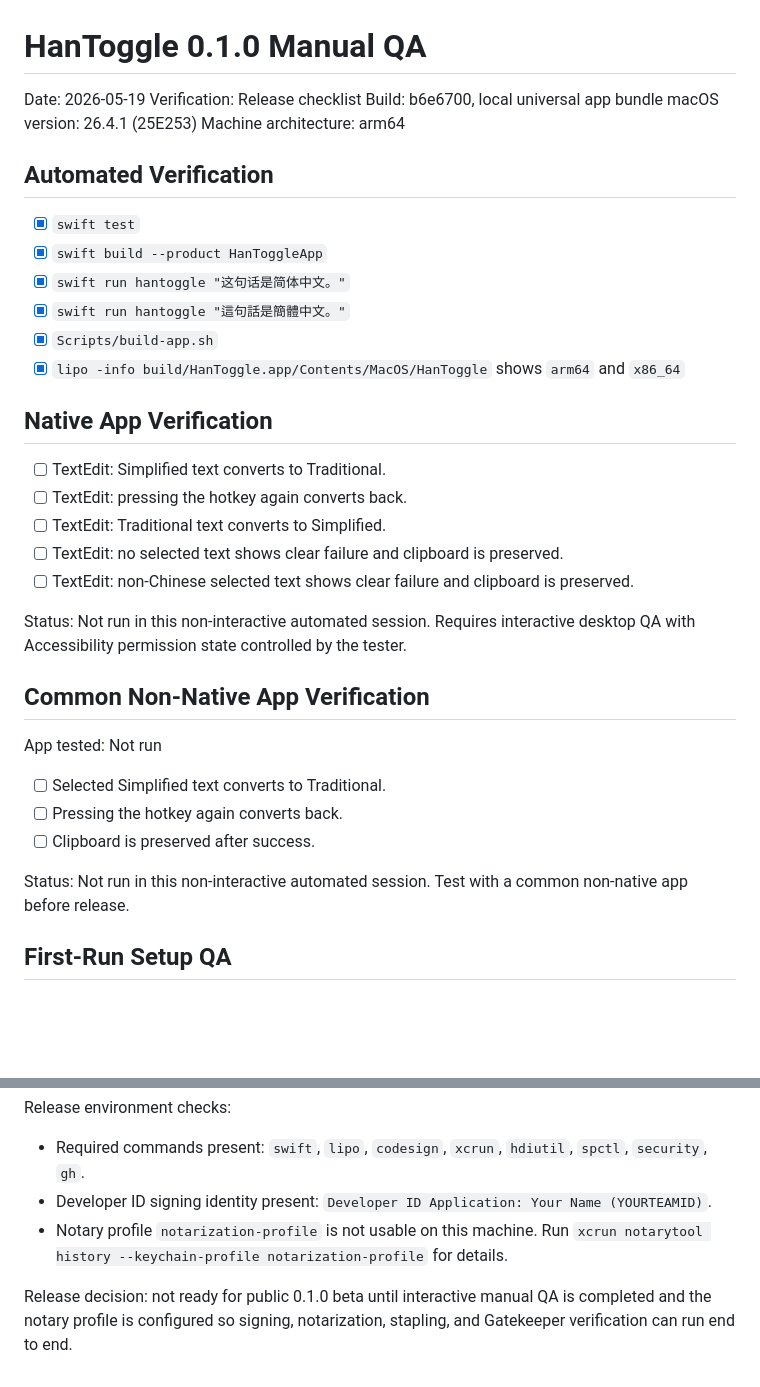
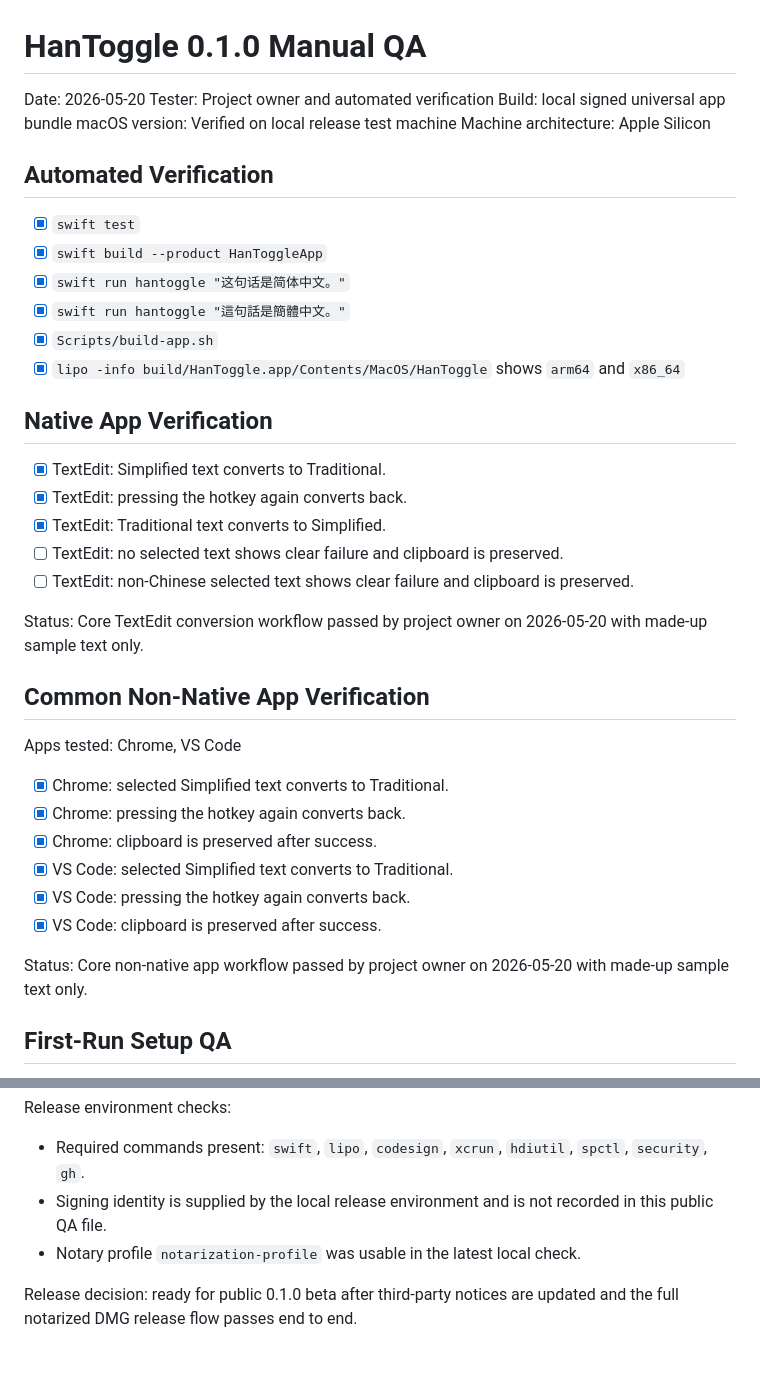
Before and after one commit to minorole/HanToggle, a Markdown page: docs/release/manual-qa-0.1.0.md, 2 parts joined by grey strips. Rendered like a GitHub page; blank space fills up the shorter version.

Commit message:
docs: record 0.1 manual QA

```diff
--- a/docs/release/manual-qa-0.1.0.md
+++ b/docs/release/manual-qa-0.1.0.md
@@ -1,10 +1,10 @@
 # HanToggle 0.1.0 Manual QA
 
-Date: 2026-05-19
-Verification: Release checklist
-Build: b6e6700, local universal app bundle
-macOS version: 26.4.1 (25E253)
-Machine architecture: arm64
+Date: 2026-05-20
+Tester: Project owner and automated verification
+Build: local signed universal app bundle
+macOS version: Verified on local release test machine
+Machine architecture: Apple Silicon
 
 ## Automated Verification
 
@@ -17,23 +17,26 @@ Machine architecture: arm64
 
 ## Native App Verification
 
-- [ ] TextEdit: Simplified text converts to Traditional.
-- [ ] TextEdit: pressing the hotkey again converts back.
-- [ ] TextEdit: Traditional text converts to Simplified.
+- [x] TextEdit: Simplified text converts to Traditional.
+- [x] TextEdit: pressing the hotkey again converts back.
+- [x] TextEdit: Traditional text converts to Simplified.
 - [ ] TextEdit: no selected text shows clear failure and clipboard is preserved.
 - [ ] TextEdit: non-Chinese selected text shows clear failure and clipboard is preserved.
 
-Status: Not run in this non-interactive automated session. Requires interactive desktop QA with Accessibility permission state controlled by the tester.
+Status: Core TextEdit conversion workflow passed by project owner on 2026-05-20 with made-up sample text only.
 
 ## Common Non-Native App Verification
 
-App tested: Not run
+Apps tested: Chrome, VS Code
 
-- [ ] Selected Simplified text converts to Traditional.
-- [ ] Pressing the hotkey again converts back.
-- [ ] Clipboard is preserved after success.
+- [x] Chrome: selected Simplified text converts to Traditional.
+- [x] Chrome: pressing the hotkey again converts back.
+- [x] Chrome: clipboard is preserved after success.
+- [x] VS Code: selected Simplified text converts to Traditional.
+- [x] VS Code: pressing the hotkey again converts back.
+- [x] VS Code: clipboard is preserved after success.
 
-Status: Not run in this non-interactive automated session. Test with a common non-native app before release.
+Status: Core non-native app workflow passed by project owner on 2026-05-20 with made-up sample text only.
 
 ## First-Run Setup QA
 
@@ -107,7 +110,7 @@ Automated verification passed:
 Release environment checks:
 
 - Required commands present: `swift`, `lipo`, `codesign`, `xcrun`, `hdiutil`, `spctl`, `security`, `gh`.
-- Developer ID signing identity present: `Developer ID Application: Your Name (YOURTEAMID)`.
-- Notary profile `notarization-profile` is not usable on this machine. Run `xcrun notarytool history --keychain-profile notarization-profile` for details.
+- Signing identity is supplied by the local release environment and is not recorded in this public QA file.
+- Notary profile `notarization-profile` was usable in the latest local check.
 
-Release decision: not ready for public 0.1.0 beta until interactive manual QA is completed and the notary profile is configured so signing, notarization, stapling, and Gatekeeper verification can run end to end.
+Release decision: ready for public 0.1.0 beta after third-party notices are updated and the full notarized DMG release flow passes end to end.
```
